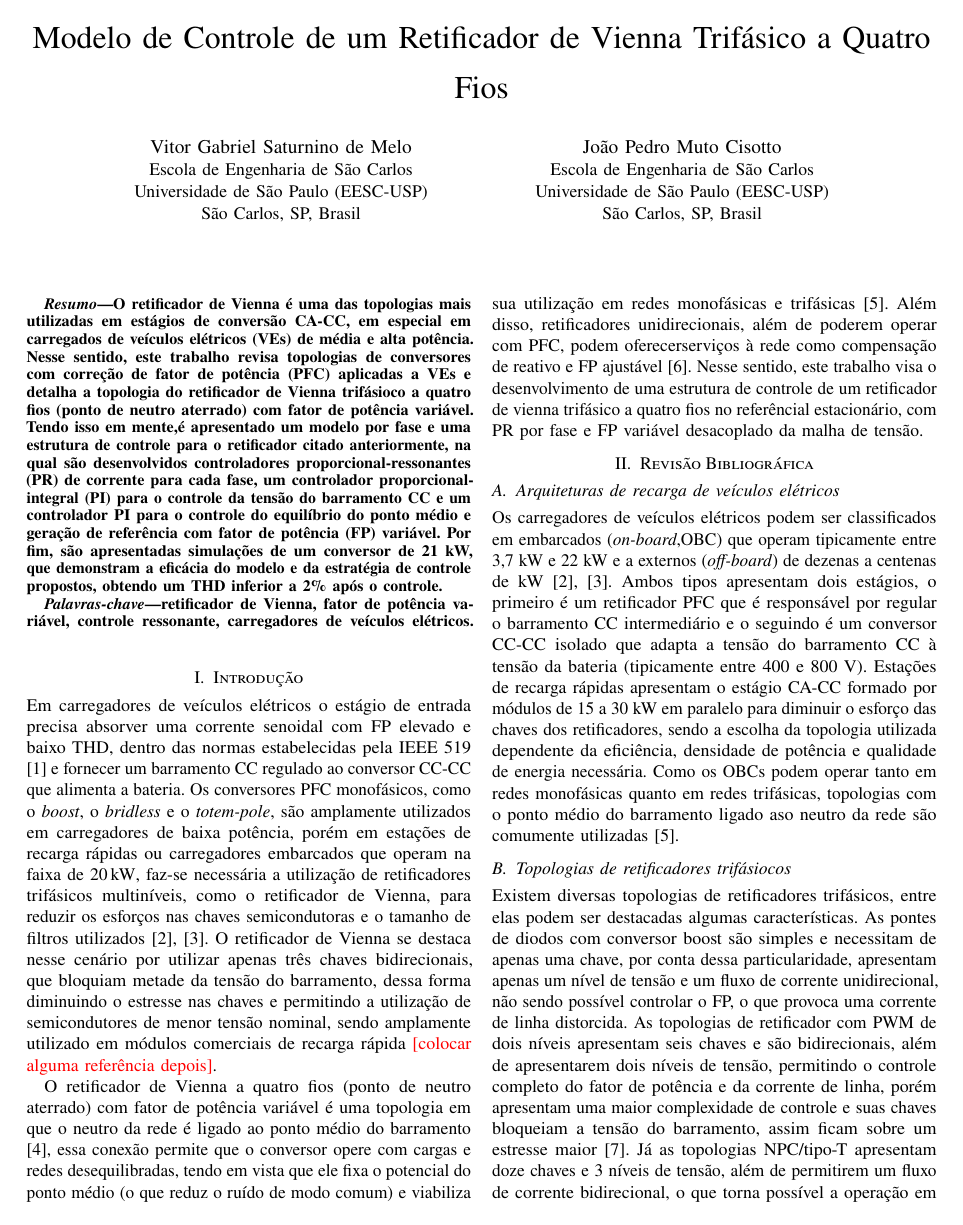
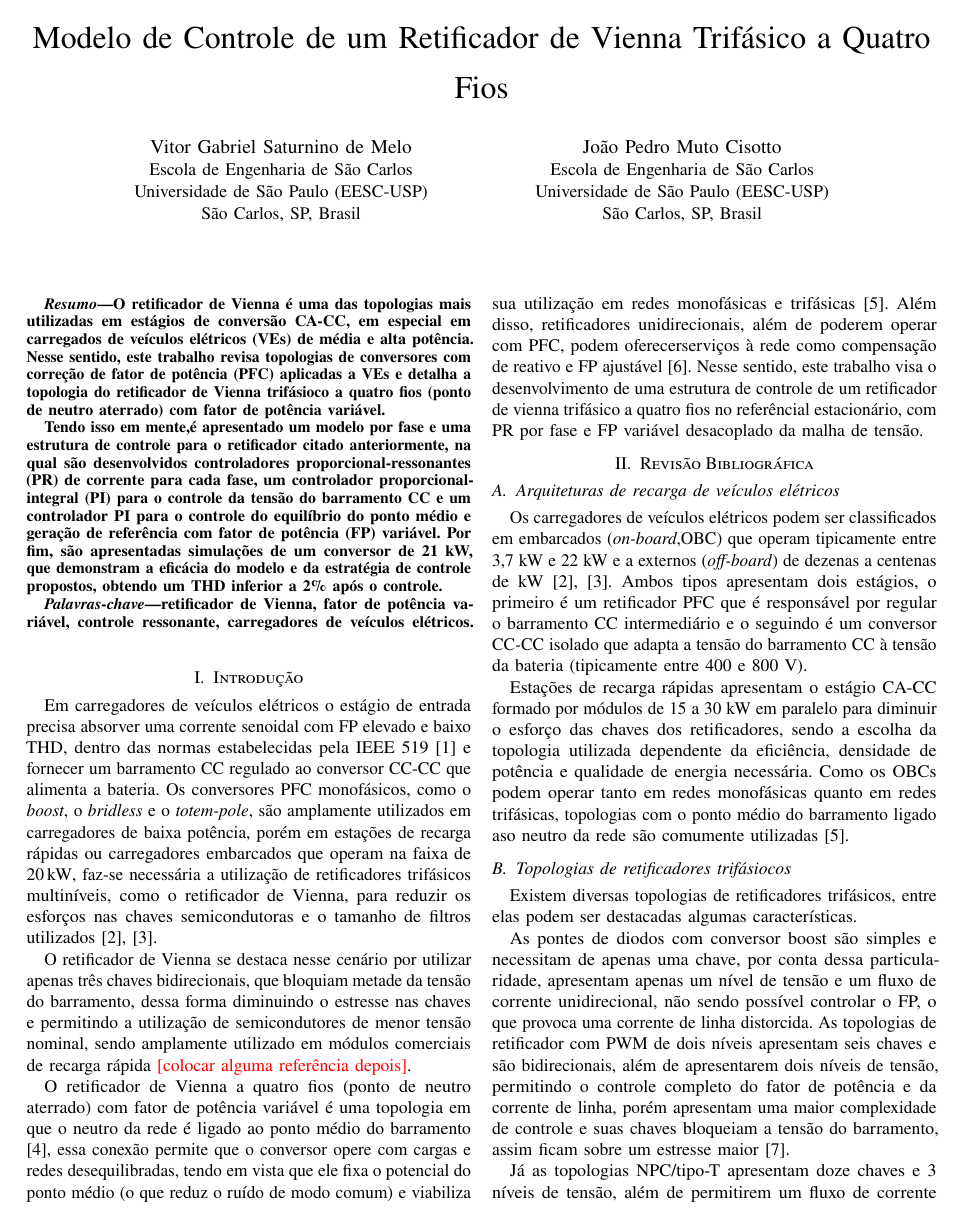
Before and after one commit to JoaoCisotto/relatorios1, a LaTeX paper (artigo_seminario/Main.tex, which reads artigo_seminario/config/pacotes.tex): page 1 of 4. Compiled offline with pdfLaTeX; a missing font is replaced by an installed copy or a similar font; a LaTeX package or settings file that is missing is left out.

Commit message:
Mudança formatação

```diff
--- a/artigo_seminario/config/pacotes.tex
+++ b/artigo_seminario/config/pacotes.tex
@@ -59,10 +59,7 @@
     \renewcommand{\figurename}{Fig.}%
 }
 
-% Primeiro parágrafo após um título sem recuo (IEEEtran e babel o ativam)
-\makeatletter
-\AtBeginDocument{%
-    \def\@afterindentfalse{\let\if@afterindent\iffalse}%
-    \let\@afterindenttrue\@afterindentfalse
-}
-\makeatother
+
+
+
+\usepackage{indentfirst}   % recuo também no 1º parágrafo após \section
```
Also changed, not shown: artigo_seminario/Capitulos/introducao.tex (+1 -0 lines), artigo_seminario/Capitulos/resultados.tex (+1 -0 lines), artigo_seminario/Capitulos/resumo.tex (+1 -0 lines), artigo_seminario/Capitulos/revisao.tex (+4 -0 lines), 2 other files.
